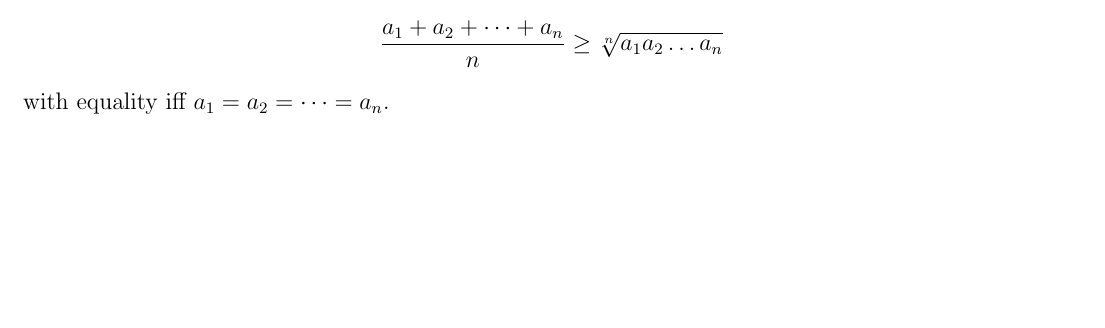
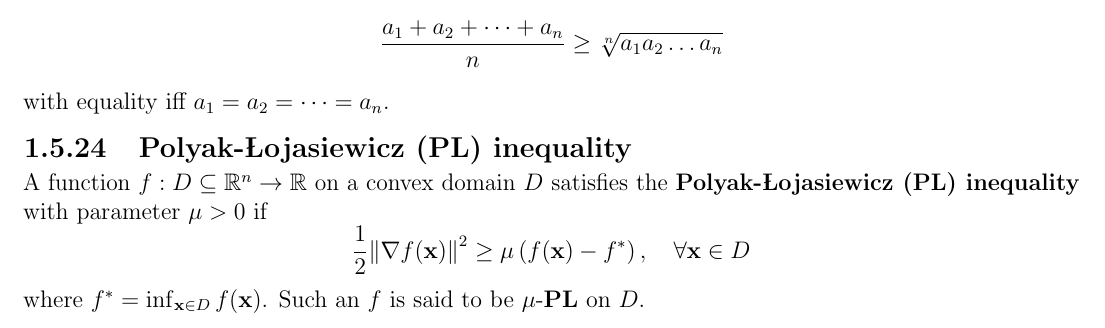
Before and after one commit to AshrithSagar/E0230-CMO-2025, a LaTeX book (TeX/main.tex, which reads TeX/sections/preliminaries.tex): part of page 9 of 19, cut so that both start at the same text, the shorter picture padded with empty space. Compiled offline with pdfLaTeX.

Commit message:
📝 TeX

```diff
--- a/TeX/sections/preliminaries.tex
+++ b/TeX/sections/preliminaries.tex
@@ -351,3 +351,13 @@ For any non-negative real numbers \( a_1, a_2, \ldots, a_n \geq 0 \),
     \sqrt[n]{a_1 a_2 \ldots a_n}
 \end{equation*}
 with equality iff \( a_1 = a_2 = \cdots = a_n \).
+
+\subsection{Polyak-\L{}ojasiewicz (PL) inequality}
+
+A function \( f: D \subseteq \mathbb{R}^n \to \mathbb{R} \) on a convex domain \( D \) satisfies the \textbf{Polyak-\L{}ojasiewicz (PL) inequality} with parameter \( \mu > 0 \) if
+\begin{equation*}
+    \frac{1}{2} {\Vert \nabla f(\mathbf{x}) \Vert}^2 \geq \mu \left( f(\mathbf{x}) - f^* \right)
+    , \quad \forall \mathbf{x} \in D
+\end{equation*}
+where \( f^* = \inf_{\mathbf{x} \in D} f(\mathbf{x}) \).
+Such an \( f \) is said to be \( \mu \)-\textbf{PL} on \( D \).
```
